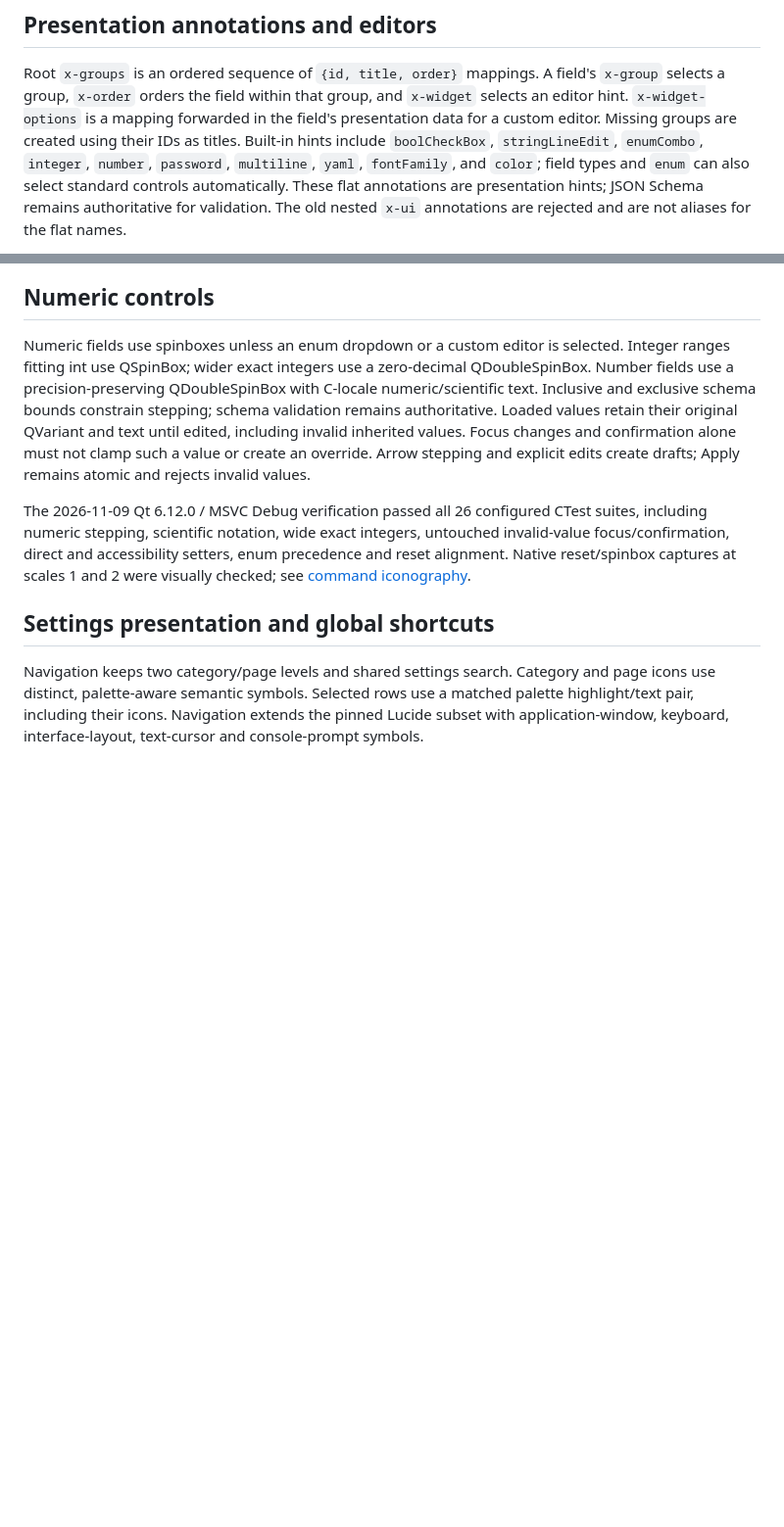
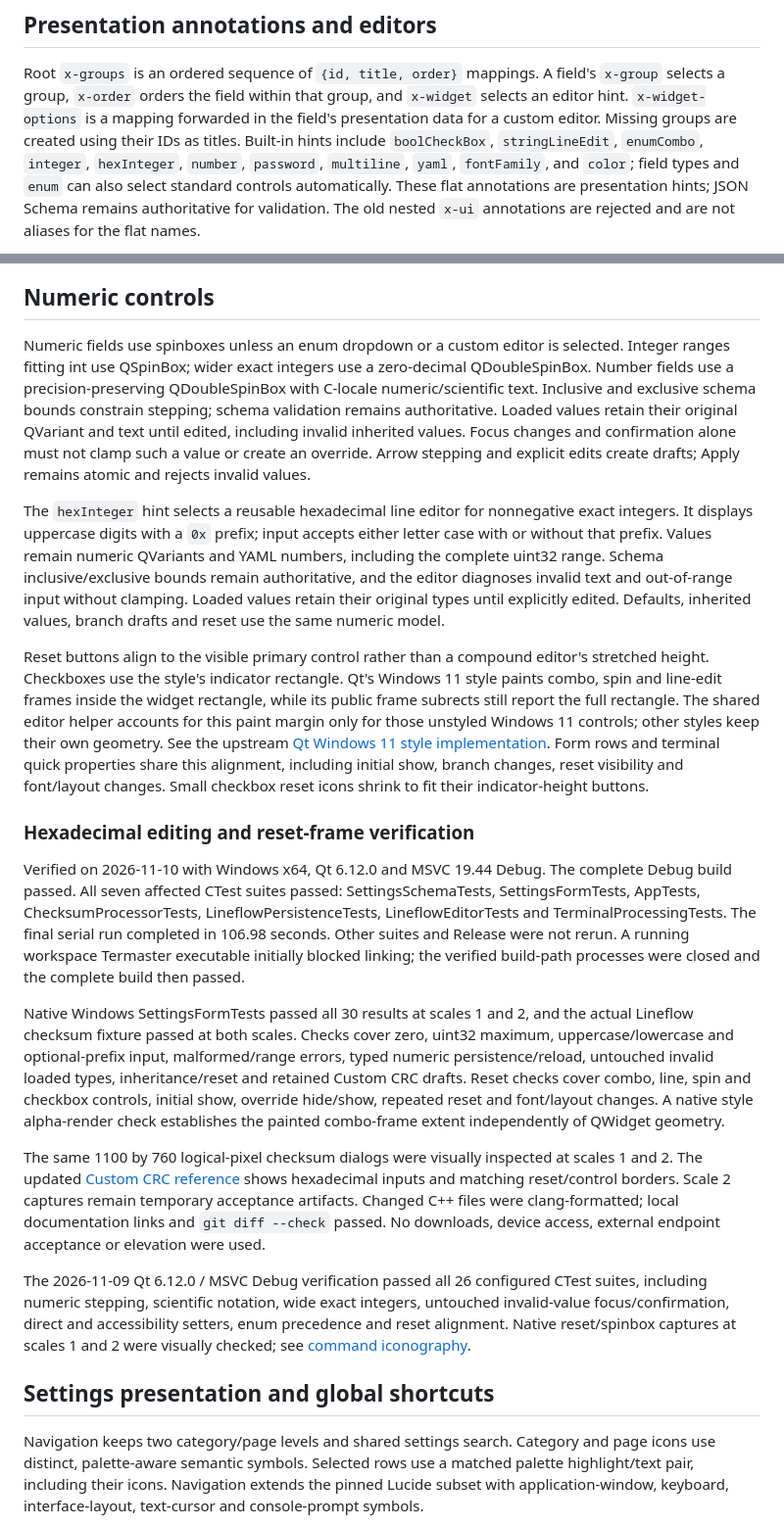
Before and after one commit to Octaviarius/TermMaster, a Markdown page: docs/settings-forms.md, 2 parts joined by grey strips. Shown at 98% size. Rendered like a GitHub page; blank space fills up the shorter version.

Commit message:
Settings: display CRC values in hex and align reset buttons

```diff
--- a/docs/settings-forms.md
+++ b/docs/settings-forms.md
@@ -198,7 +198,7 @@ Root `x-groups` is an ordered sequence of `{id, title, order}` mappings. A field
 `x-widget` selects an editor hint. `x-widget-options` is a mapping forwarded in
 the field's presentation data for a custom editor. Missing groups are created using
 their IDs as titles. Built-in hints include `boolCheckBox`, `stringLineEdit`,
-`enumCombo`, `integer`, `number`, `password`, `multiline`, `yaml`, `fontFamily`, and `color`; field types
+`enumCombo`, `integer`, `hexInteger`, `number`, `password`, `multiline`, `yaml`, `fontFamily`, and `color`; field types
 and `enum` can also select standard controls automatically. These flat annotations
 are presentation hints; JSON Schema remains authoritative for validation. The old
 nested `x-ui` annotations are rejected and are not aliases for the flat names.
@@ -481,6 +481,51 @@ invalid inherited values. Focus changes and confirmation alone must not clamp
 such a value or create an override. Arrow stepping and explicit edits create
 drafts; Apply remains atomic and rejects invalid values.
 
+The `hexInteger` hint selects a reusable hexadecimal line editor for nonnegative
+exact integers. It displays uppercase digits with a `0x` prefix; input accepts either
+letter case with or without that prefix. Values remain numeric QVariants and YAML
+numbers, including the complete uint32 range. Schema inclusive/exclusive bounds
+remain authoritative, and the editor diagnoses invalid text and out-of-range input
+without clamping. Loaded values retain their original types until explicitly edited.
+Defaults, inherited values, branch drafts and reset use the same numeric model.
+
+Reset buttons align to the visible primary control rather than a compound editor's
+stretched height. Checkboxes use the style's indicator rectangle. Qt's Windows 11
+style paints combo, spin and line-edit frames inside the widget rectangle, while its
+public frame subrects still report the full rectangle. The shared editor helper
+accounts for this paint margin only for those unstyled Windows 11 controls; other
+styles keep their own geometry. See the upstream
+[Qt Windows 11 style implementation](https://github.com/qt/qtbase/blob/6.10/src/plugins/styles/modernwindows/qwindows11style.cpp).
+Form rows and terminal quick properties share this alignment, including initial
+show, branch changes, reset visibility and font/layout changes. Small checkbox
+reset icons shrink to fit their indicator-height buttons.
+
+### Hexadecimal editing and reset-frame verification
+
+Verified on 2026-11-10 with Windows x64, Qt 6.12.0 and MSVC 19.44 Debug.
+The complete Debug build passed. All seven affected CTest suites passed:
+SettingsSchemaTests, SettingsFormTests, AppTests, ChecksumProcessorTests,
+LineflowPersistenceTests, LineflowEditorTests and TerminalProcessingTests.
+The final serial run completed in 106.98 seconds. Other suites and Release were
+not rerun. A running workspace Termaster executable initially blocked linking;
+the verified build-path processes were closed and the complete build then passed.
+
+Native Windows SettingsFormTests passed all 30 results at scales 1 and 2, and
+the actual Lineflow checksum fixture passed at both scales. Checks cover zero,
+uint32 maximum, uppercase/lowercase and optional-prefix input, malformed/range
+errors, typed numeric persistence/reload, untouched invalid loaded types,
+inheritance/reset and retained Custom CRC drafts. Reset checks cover combo,
+line, spin and checkbox controls, initial show, override hide/show, repeated
+reset and font/layout changes. A native style alpha-render check establishes
+the painted combo-frame extent independently of QWidget geometry.
+
+The same 1100 by 760 logical-pixel checksum dialogs were visually inspected
+at scales 1 and 2. The updated [Custom CRC reference](images/checksums/ChecksumUnwrapCustom.png)
+shows hexadecimal inputs and matching reset/control borders. Scale 2 captures
+remain temporary acceptance artifacts. Changed C++ files were clang-formatted;
+local documentation links and `git diff --check` passed. No downloads, device
+access, external endpoint acceptance or elevation were used.
+
 The 2026-11-09 Qt 6.12.0 / MSVC Debug verification passed all 26 configured CTest
 suites, including numeric stepping, scientific notation, wide exact integers,
 untouched invalid-value focus/confirmation, direct and accessibility setters,
```
Also changed, not shown: docs/processing-nodes.md (+11 -2 lines), docs/roadmap.md (+8 -1 lines), docs/images/checksums/ChecksumUnwrapCustom.png, 9 other files.
